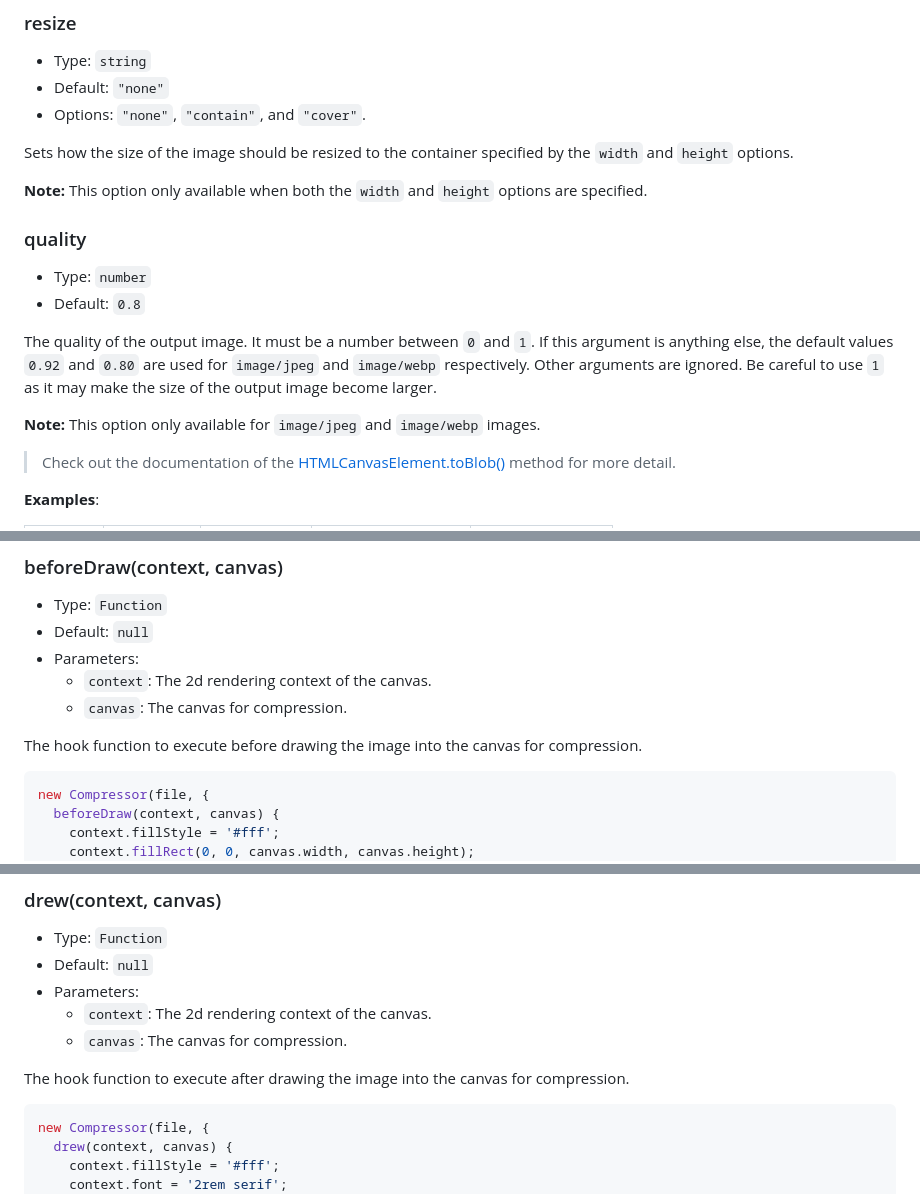
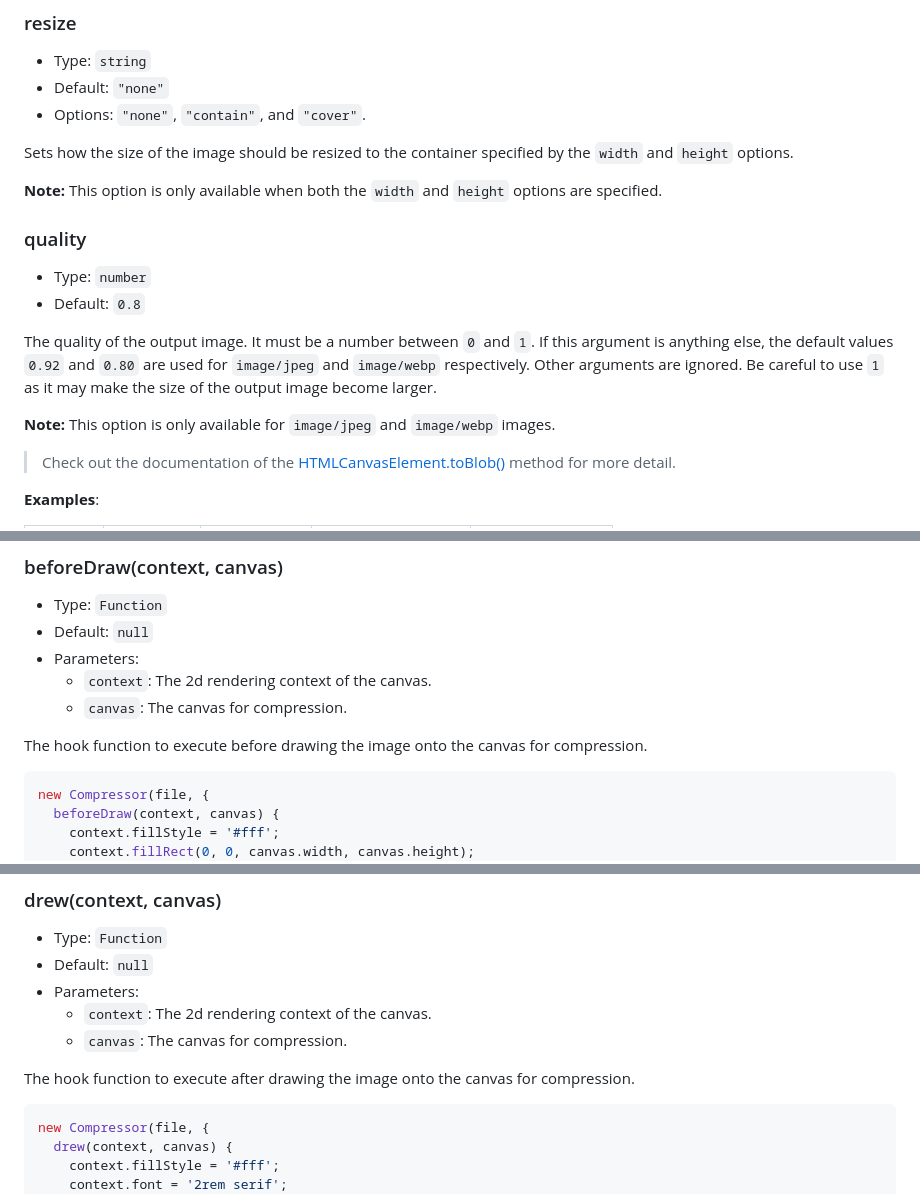
Before and after one commit to fengyuanchen/compressorjs, a Markdown page: README.md, 3 parts joined by grey strips. Drawn GitHub-style.

Commit message:
docs: fix typos and improve clarity in README.md

````diff
--- a/README.md
+++ b/README.md
@@ -202,7 +202,7 @@ The height of the output image. If not specified, the natural height of the orig
 
 Sets how the size of the image should be resized to the container specified by the `width` and `height` options.
 
-**Note:** This option only available when both the `width` and `height` options are specified.
+**Note:** This option is only available when both the `width` and `height` options are specified.
 
 ### quality
 
@@ -211,7 +211,7 @@ Sets how the size of the image should be resized to the container specified by t
 
 The quality of the output image. It must be a number between `0` and `1`. If this argument is anything else, the default values `0.92` and `0.80` are used for `image/jpeg` and `image/webp` respectively. Other arguments are ignored. Be careful to use `1` as it may make the size of the output image become larger.
 
-**Note:** This option only available for `image/jpeg` and `image/webp` images.
+**Note:** This option is only available for `image/jpeg` and `image/webp` images.
 
 > Check out the documentation of the [HTMLCanvasElement.toBlob()](https://developer.mozilla.org/en-US/docs/Web/API/HTMLCanvasElement/toBlob) method for more detail.
 
@@ -272,7 +272,7 @@ Files whose file type is included in the `convertTypes` list, and whose file siz
   - `context`: The 2d rendering context of the canvas.
   - `canvas`: The canvas for compression.
 
-The hook function to execute before drawing the image into the canvas for compression.
+The hook function to execute before drawing the image onto the canvas for compression.
 
 ```js
 new Compressor(file, {
@@ -292,7 +292,7 @@ new Compressor(file, {
   - `context`: The 2d rendering context of the canvas.
   - `canvas`: The canvas for compression.
 
-The hook function to execute after drawing the image into the canvas for compression.
+The hook function to execute after drawing the image onto the canvas for compression.
 
 ```js
 new Compressor(file, {
````
Also changed, not shown: other parts of README.md (+2 -2 lines).
